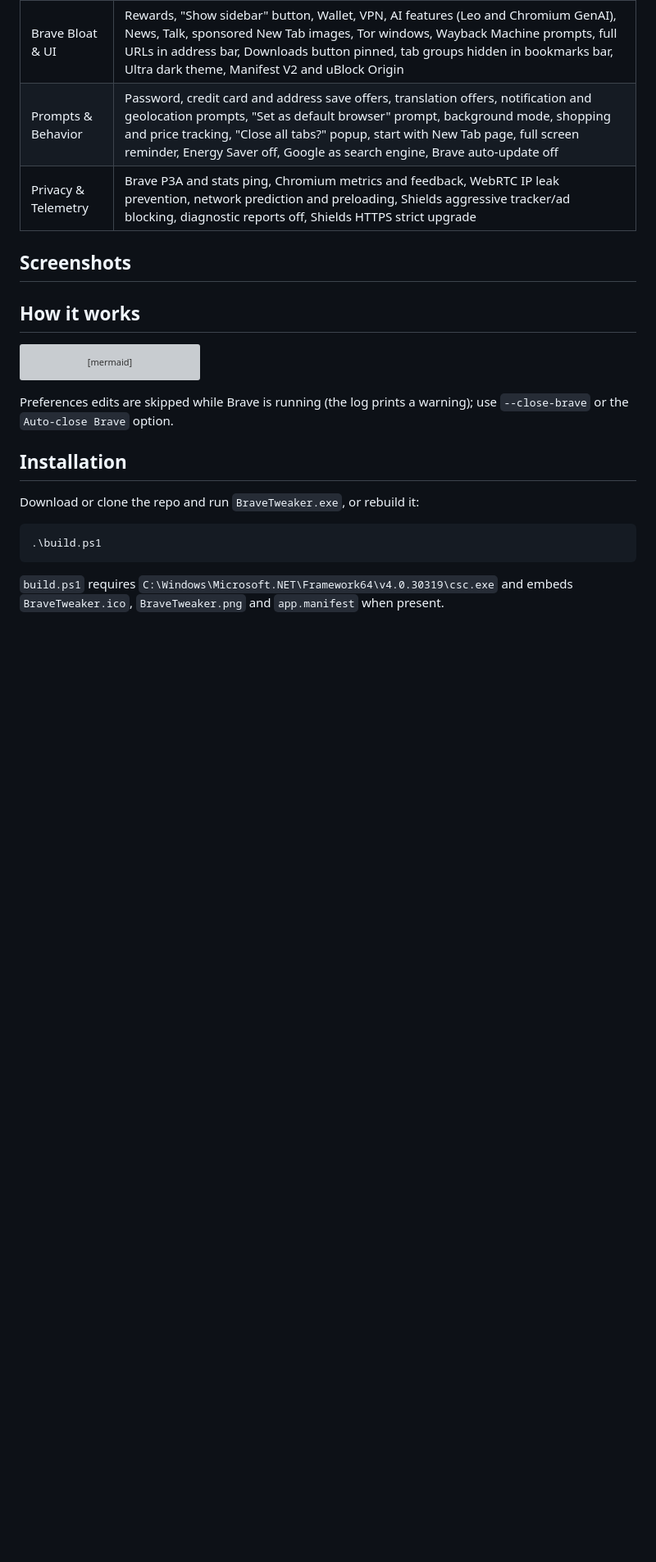
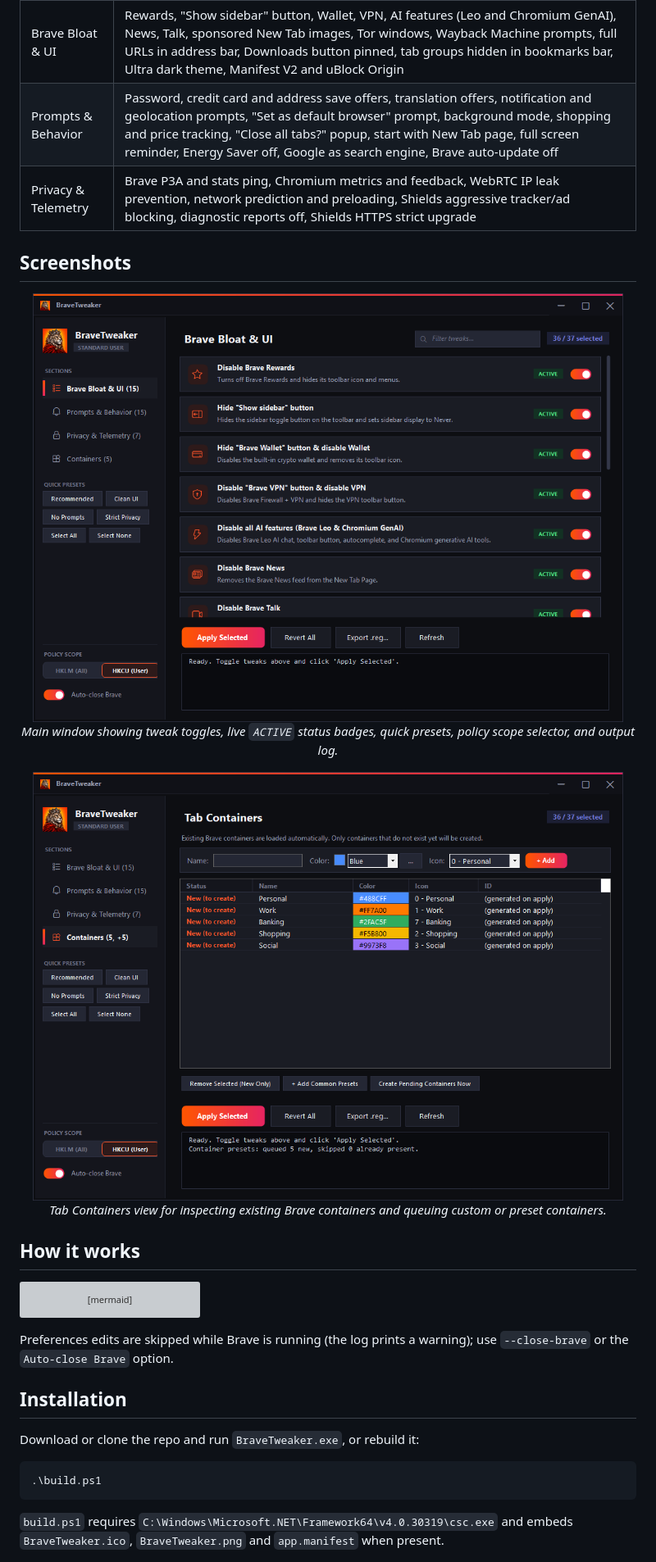
Before and after one commit to projectGloria/BraveTweaker, a Markdown page: README.md, the part around one of its changes. Shown at 82% size. Rendered like a GitHub page; pictures changed too: docs/assets/screenshot-containers.png (added), docs/assets/screenshot-main.png (added); blank space fills up the shorter version; grey boxes are pictures that could not be loaded.

Commit message:
Add UI screenshots and version badge to README

```diff
--- a/README.md
+++ b/README.md
@@ -44,7 +45,17 @@ BraveTweaker is a single `BraveTweaker.exe` built with the `csc.exe` compiler th
 
 ## Screenshots
 
-<!-- Screenshot not captured: the app manifest requires administrator elevation (UAC prompt), so it cannot be launched silently. -->
+<p align="center">
+  <img src="docs/assets/screenshot-main.png" alt="BraveTweaker main window showing Brave Bloat and UI tweaks" width="720" />
+  <br />
+  <em>Main window showing tweak toggles, live <code>ACTIVE</code> status badges, quick presets, policy scope selector, and output log.</em>
+</p>
+
+<p align="center">
+  <img src="docs/assets/screenshot-containers.png" alt="BraveTweaker Tab Containers view with preset containers queued" width="720" />
+  <br />
+  <em>Tab Containers view for inspecting existing Brave containers and queuing custom or preset containers.</em>
+</p>
 
 ## How it works
 
```
Also changed, not shown: other parts of README.md (+1 -0 lines).
